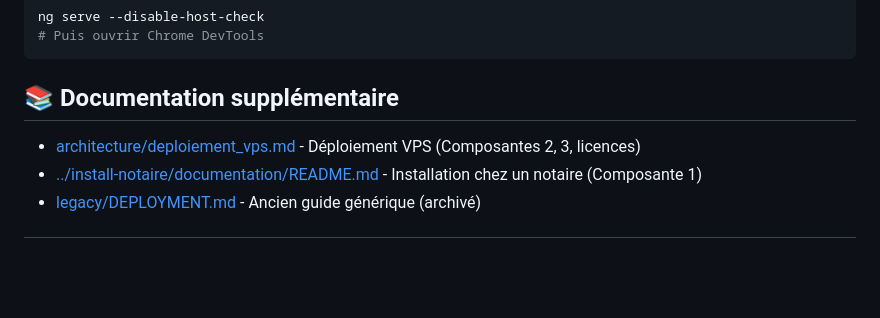
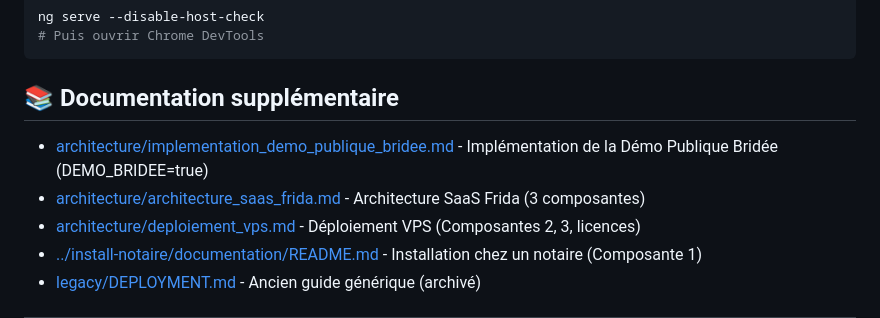
Before and after one commit to hamohand/frida-micros-racine, a Markdown page: docs/ARCHITECTURE.md, the part around the change. GitHub-like rendering; blank space fills up the shorter version.

Commit message:
docs(demo): ajouter la documentation Implementation de la Demo Publique Bridee

```diff
--- a/docs/ARCHITECTURE.md
+++ b/docs/ARCHITECTURE.md
@@ -411,6 +411,8 @@ ng serve --disable-host-check
 
 ## 📚 Documentation supplémentaire
 
+- [architecture/implementation_demo_publique_bridee.md](architecture/implementation_demo_publique_bridee.md) - Implémentation de la Démo Publique Bridée (DEMO_BRIDEE=true)
+- [architecture/architecture_saas_frida.md](architecture/architecture_saas_frida.md) - Architecture SaaS Frida (3 composantes)
 - [architecture/deploiement_vps.md](architecture/deploiement_vps.md) - Déploiement VPS (Composantes 2, 3, licences)
 - [../install-notaire/documentation/README.md](../install-notaire/documentation/README.md) - Installation chez un notaire (Composante 1)
 - [legacy/DEPLOYMENT.md](legacy/DEPLOYMENT.md) - Ancien guide générique (archivé)
```
Also changed, not shown: docs/architecture/architecture_saas_frida.md (+1 -1 lines), docs/architecture/implementation_demo_publique_bridee.md (added, +89 -0 lines).
